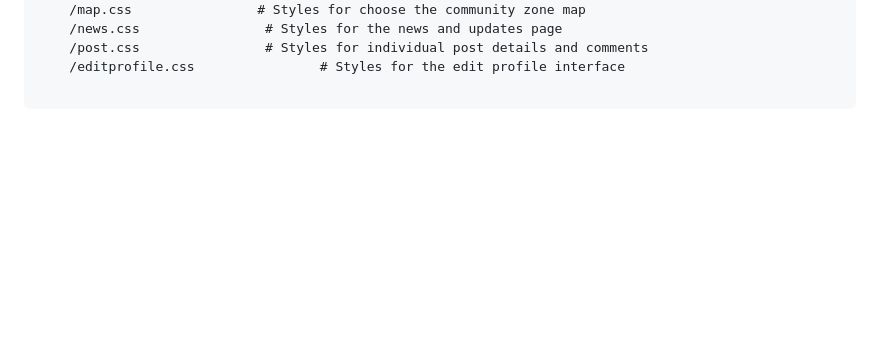
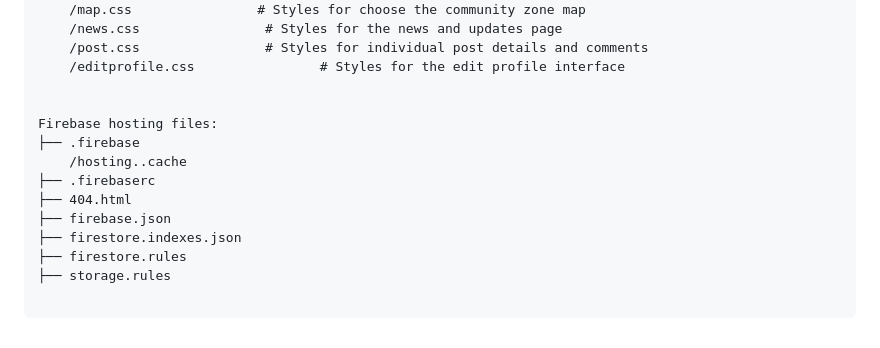
Before and after one commit to Cyconi/1800_202330_BBY04, a Markdown page: README.md, the part around the change. Drawn GitHub-style; blank space fills up the shorter version.

Commit message:
the README.md has been updated regarding the Firebase details

````diff
--- a/README.md
+++ b/README.md
@@ -91,4 +91,15 @@ It has the following subfolders and files:
     /post.css                # Styles for individual post details and comments
     /editprofile.css                # Styles for the edit profile interface
 
+
+Firebase hosting files:
+├── .firebase
+	/hosting..cache
+├── .firebaserc
+├── 404.html
+├── firebase.json
+├── firestore.indexes.json
+├── firestore.rules
+├── storage.rules
+
 ```
````
